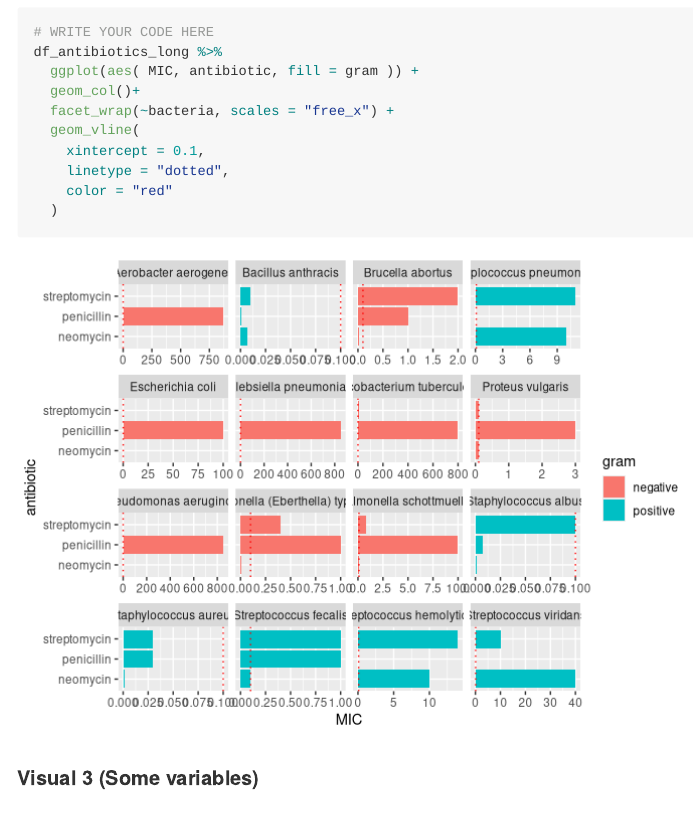
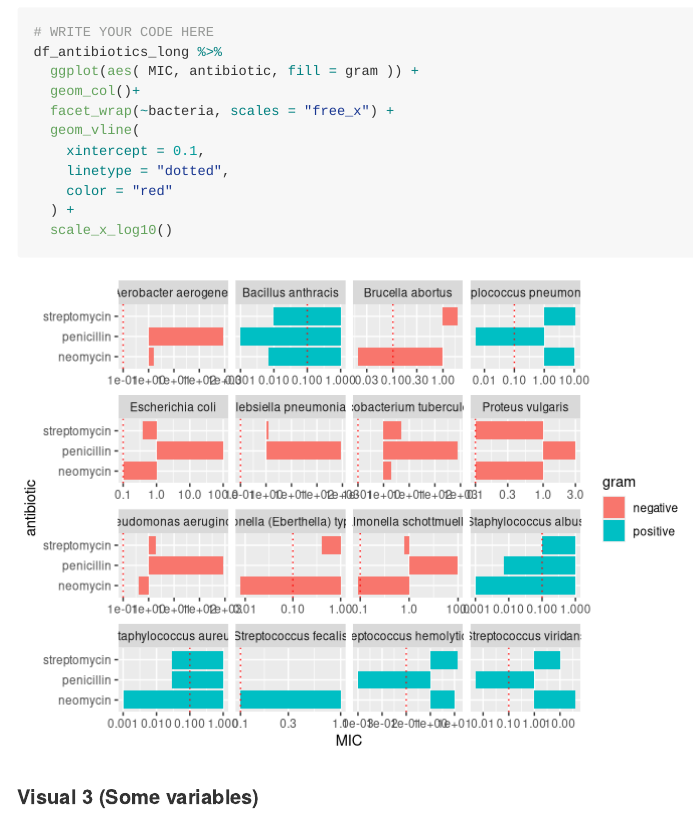
Before and after one commit to angrocki/data-science-S2023, an R Markdown document (challenges/c05-antibiotics-assignment.Rmd): the page in a window 1100 px wide, from 7650 px down. Rendered offline with R 4.5, knitr and Pandoc, with nearby package versions.

Commit message:
Add log to graph

````diff
--- a/challenges/c05-antibiotics-assignment.Rmd
+++ b/challenges/c05-antibiotics-assignment.Rmd
@@ -165,7 +165,9 @@ df_antibiotics_long %>%
     xintercept = 0.1,
     linetype = "dotted",
     color = "red"
-  )
+  ) +
+  scale_x_log10()
+
 ```
 
 #### Visual 3 (Some variables)
````
Also changed, not shown: challenges/c05-antibiotics-assignment.md, challenges/c05-antibiotics-assignment_files/figure-gfm/q1.2-1.png.
